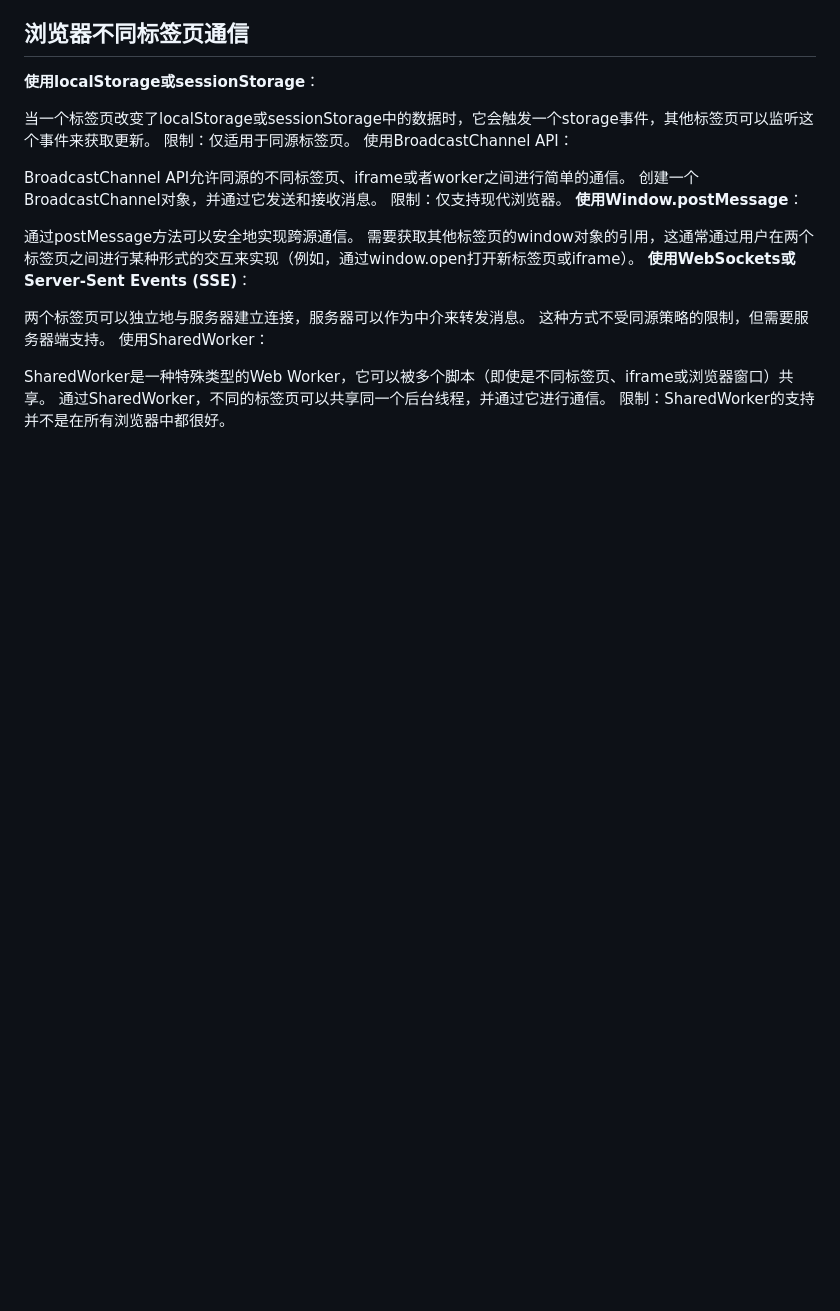
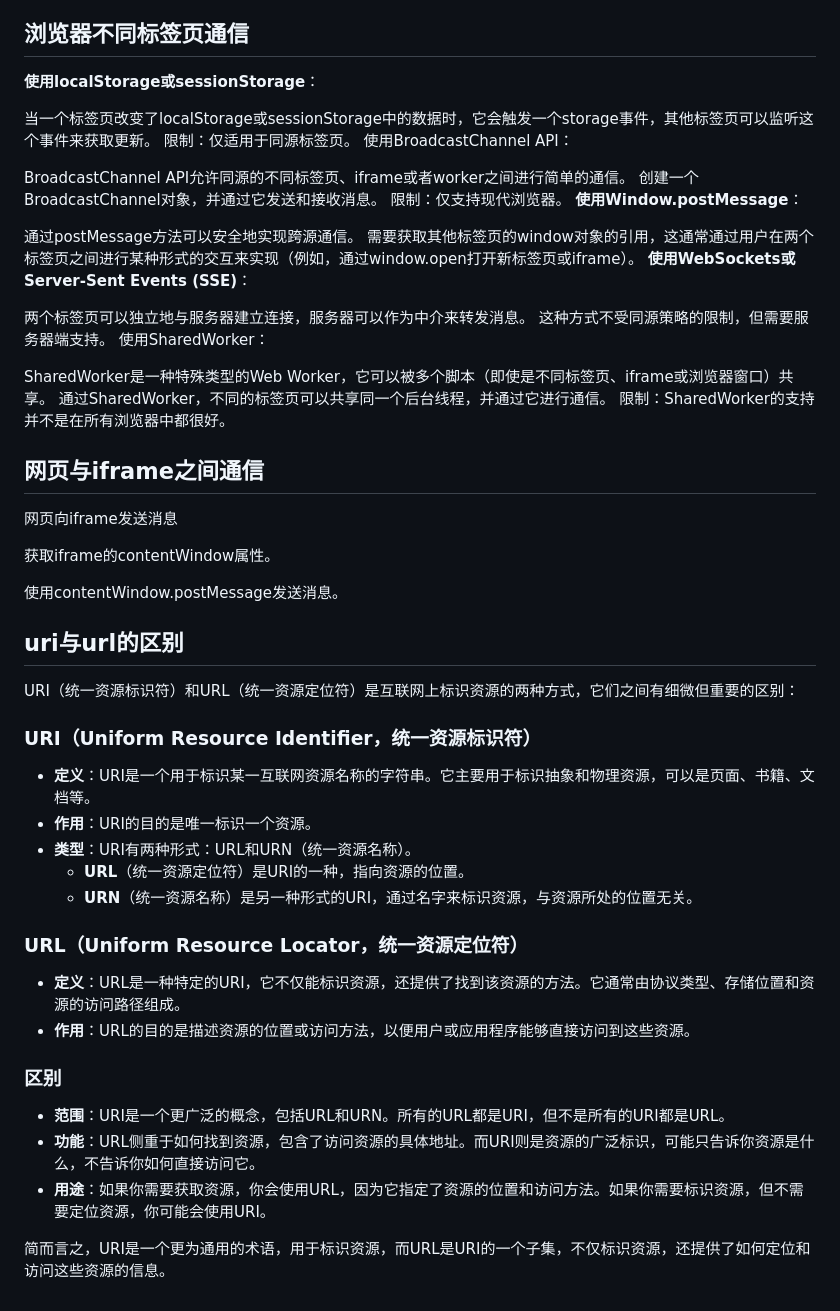
Before and after one commit to shijinke1990/notebook, a Markdown page: READEME.md, the part around the change. Rendered like a GitHub page; blank space fills up the shorter version.

```diff
--- a/READEME.md
+++ b/READEME.md
@@ -174,3 +174,37 @@ BroadcastChannel API允许同源的不同标签页、iframe或者worker之间进
 SharedWorker是一种特殊类型的Web Worker，它可以被多个脚本（即使是不同标签页、iframe或浏览器窗口）共享。
 通过SharedWorker，不同的标签页可以共享同一个后台线程，并通过它进行通信。
 限制：SharedWorker的支持并不是在所有浏览器中都很好。
+
+
+## 网页与iframe之间通信
+
+网页向iframe发送消息
+
+获取iframe的contentWindow属性。
+
+使用contentWindow.postMessage发送消息。
+
+
+## uri与url的区别
+URI（统一资源标识符）和URL（统一资源定位符）是互联网上标识资源的两种方式，它们之间有细微但重要的区别：
+
+### URI（Uniform Resource Identifier，统一资源标识符）
+
+- **定义**：URI是一个用于标识某一互联网资源名称的字符串。它主要用于标识抽象和物理资源，可以是页面、书籍、文档等。
+- **作用**：URI的目的是唯一标识一个资源。
+- **类型**：URI有两种形式：URL和URN（统一资源名称）。
+  - **URL**（统一资源定位符）是URI的一种，指向资源的位置。
+  - **URN**（统一资源名称）是另一种形式的URI，通过名字来标识资源，与资源所处的位置无关。
+
+### URL（Uniform Resource Locator，统一资源定位符）
+
+- **定义**：URL是一种特定的URI，它不仅能标识资源，还提供了找到该资源的方法。它通常由协议类型、存储位置和资源的访问路径组成。
+- **作用**：URL的目的是描述资源的位置或访问方法，以便用户或应用程序能够直接访问到这些资源。
+
+### 区别
+
+- **范围**：URI是一个更广泛的概念，包括URL和URN。所有的URL都是URI，但不是所有的URI都是URL。
+- **功能**：URL侧重于如何找到资源，包含了访问资源的具体地址。而URI则是资源的广泛标识，可能只告诉你资源是什么，不告诉你如何直接访问它。
+- **用途**：如果你需要获取资源，你会使用URL，因为它指定了资源的位置和访问方法。如果你需要标识资源，但不需要定位资源，你可能会使用URI。
+
+简而言之，URI是一个更为通用的术语，用于标识资源，而URL是URI的一个子集，不仅标识资源，还提供了如何定位和访问这些资源的信息。
```
